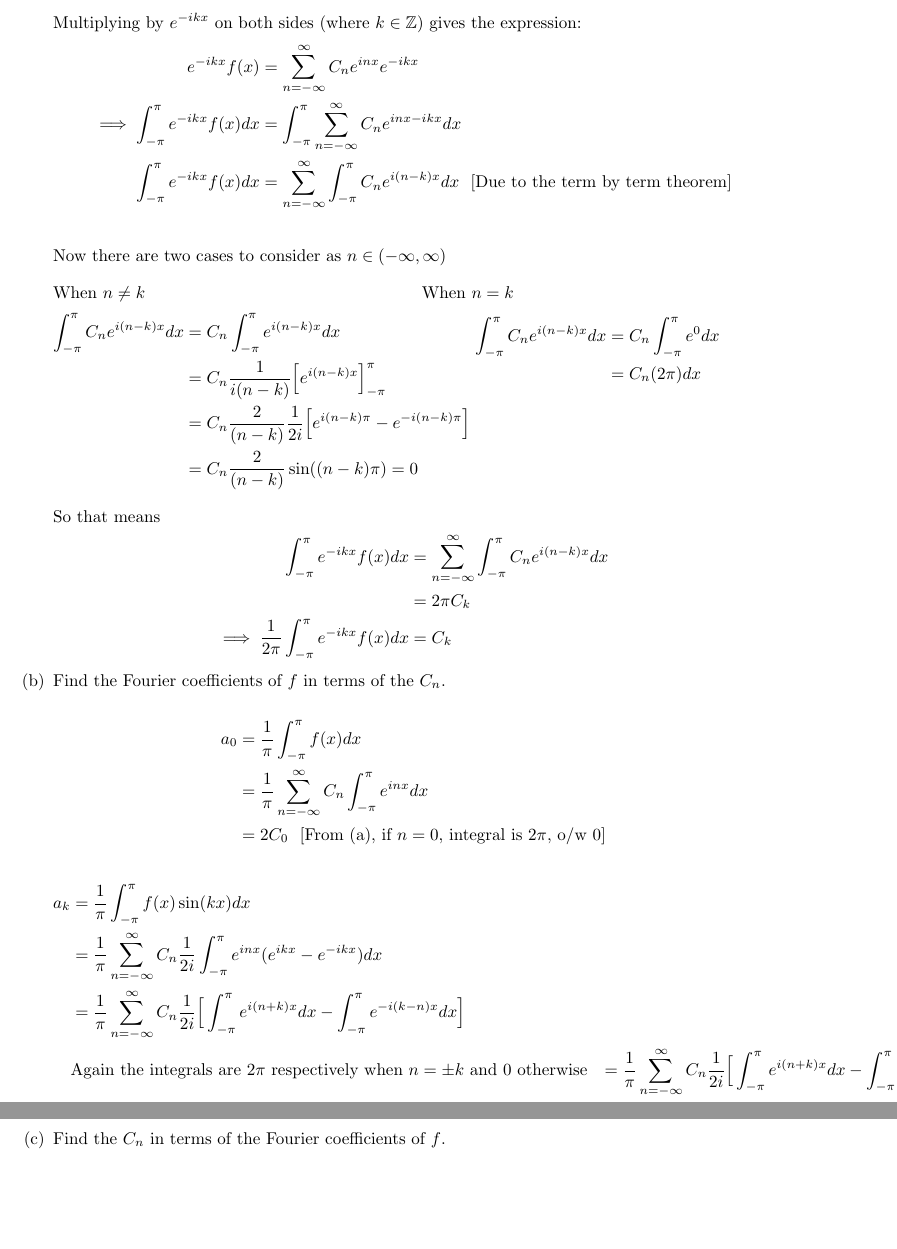
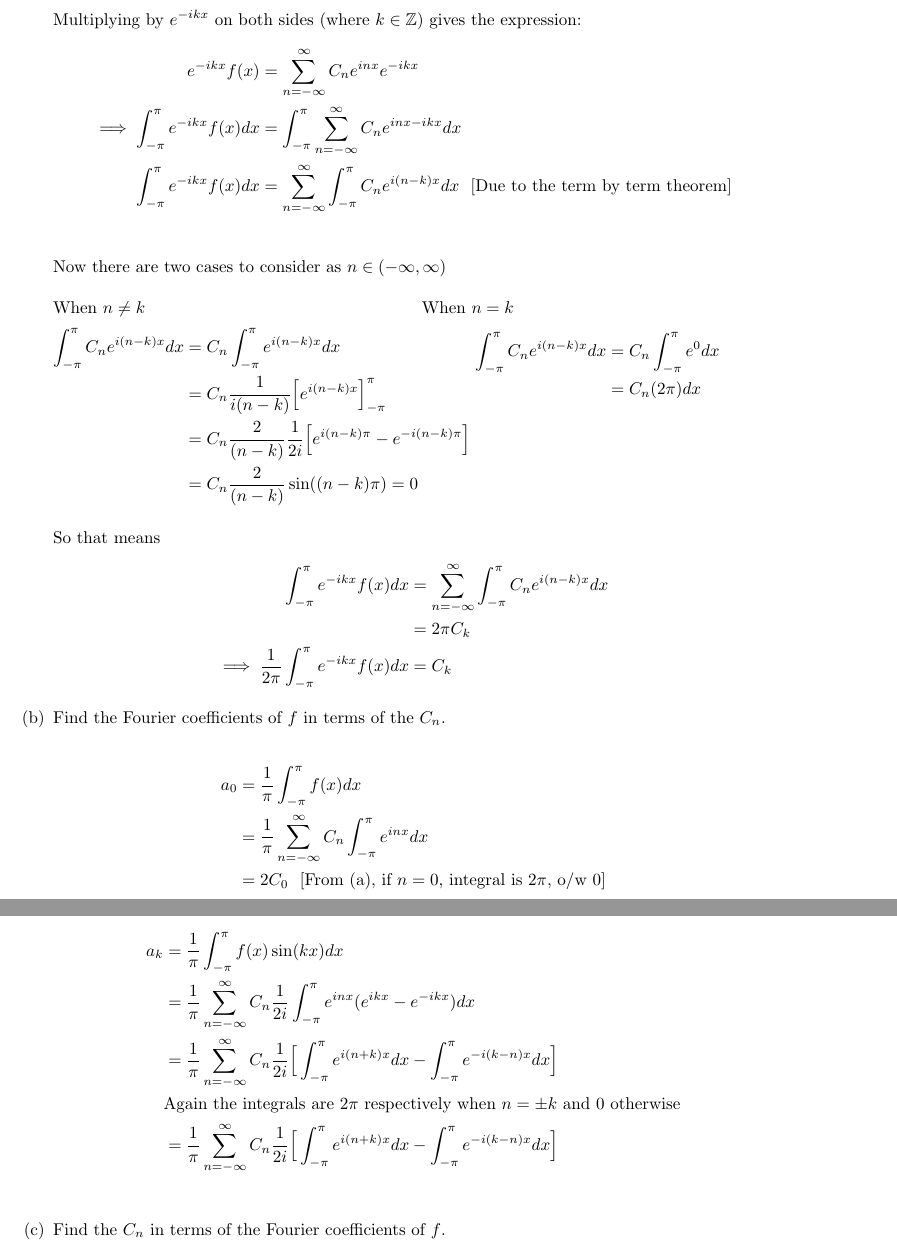
Before and after one commit to poonkeegan/school, a LaTeX document (matb42/a2.tex): two parts of pages 10 and 11 of 11, joined at a grey line, cut so that both start at the same text, the shorter picture padded with empty space. Compiled offline with pdfLaTeX.

Commit message:
Wed Jan 24 10:35:05 EST 2018

```diff
--- a/matb42/a2.tex
+++ b/matb42/a2.tex
@@ -394,7 +394,7 @@ a_0 &= \frac{1}{\pi} \int_{-\pi}^{\pi}f(x)dx \\
 a_k &= \frac{1}{\pi} \int_{-\pi}^{\pi}f(x)\sin(kx)dx \\
 &= \frac{1}{\pi} \sum_{n=-\infty}^{\infty}C_n \frac{1}{2i}\int_{-\pi}^{\pi}e^{inx}(e^{ikx} - e^{-ikx})dx \\
 &= \frac{1}{\pi} \sum_{n=-\infty}^{\infty}C_n \frac{1}{2i}\Big[ \int_{-\pi}^{\pi}e^{i(n+k)x}dx - \int_{-\pi}^{\pi}e^{-i(k - n)x}dx \Big] \\
-&\text{Again the integrals are $2\pi$ respectively when $n = \pm k$ and 0 otherwise}
+&\text{Again the integrals are $2\pi$ respectively when $n = \pm k$ and 0 otherwise} \\
 &= \frac{1}{\pi} \sum_{n=-\infty}^{\infty}C_n \frac{1}{2i}\Big[ \int_{-\pi}^{\pi}e^{i(n+k)x}dx - \int_{-\pi}^{\pi}e^{-i(k - n)x}dx \Big] \\
 \end{align*}
 \item Find the $C_n$ in terms of the Fourier coefficients of $f$.
```
Also changed, not shown: matb42/a2.pdf.
